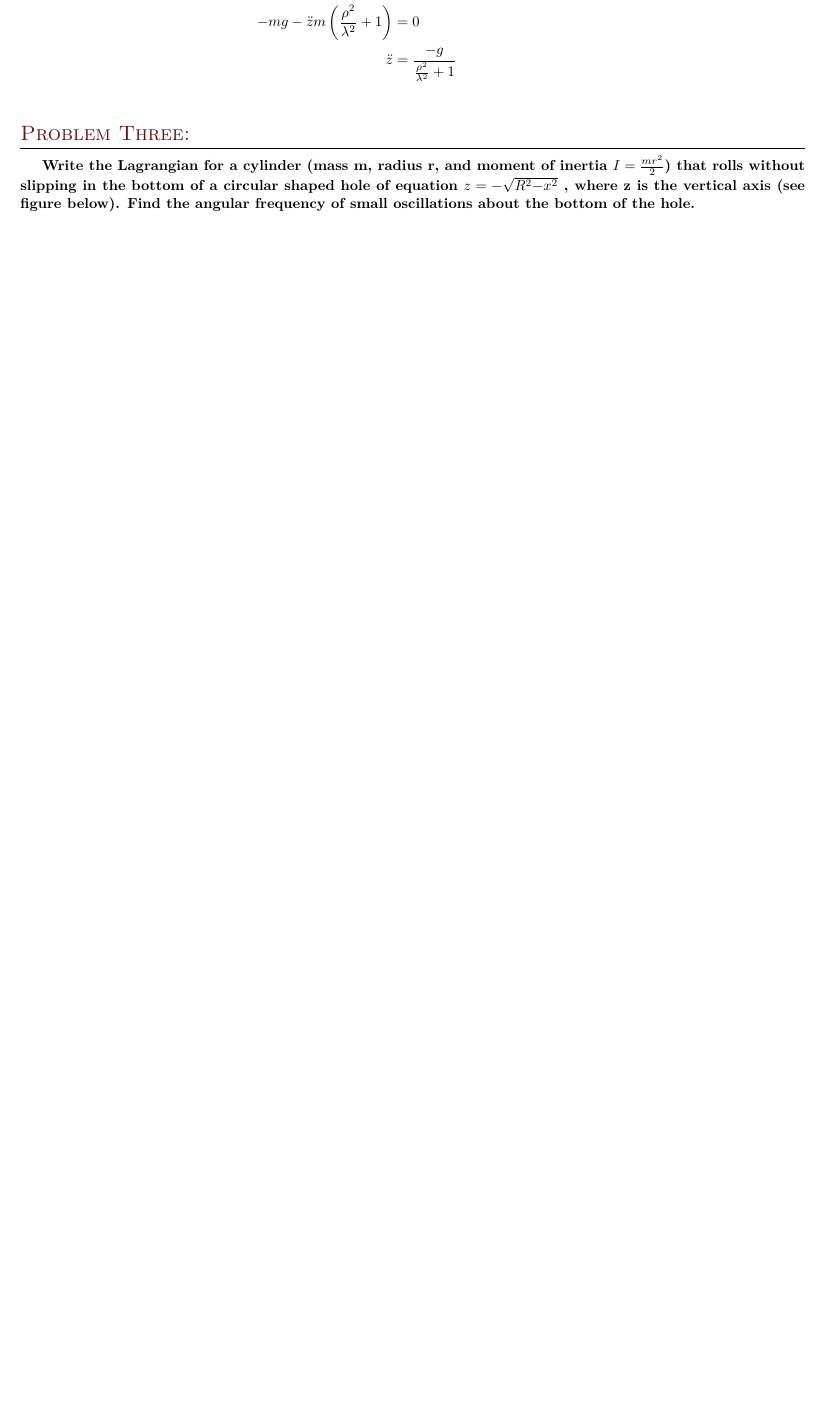
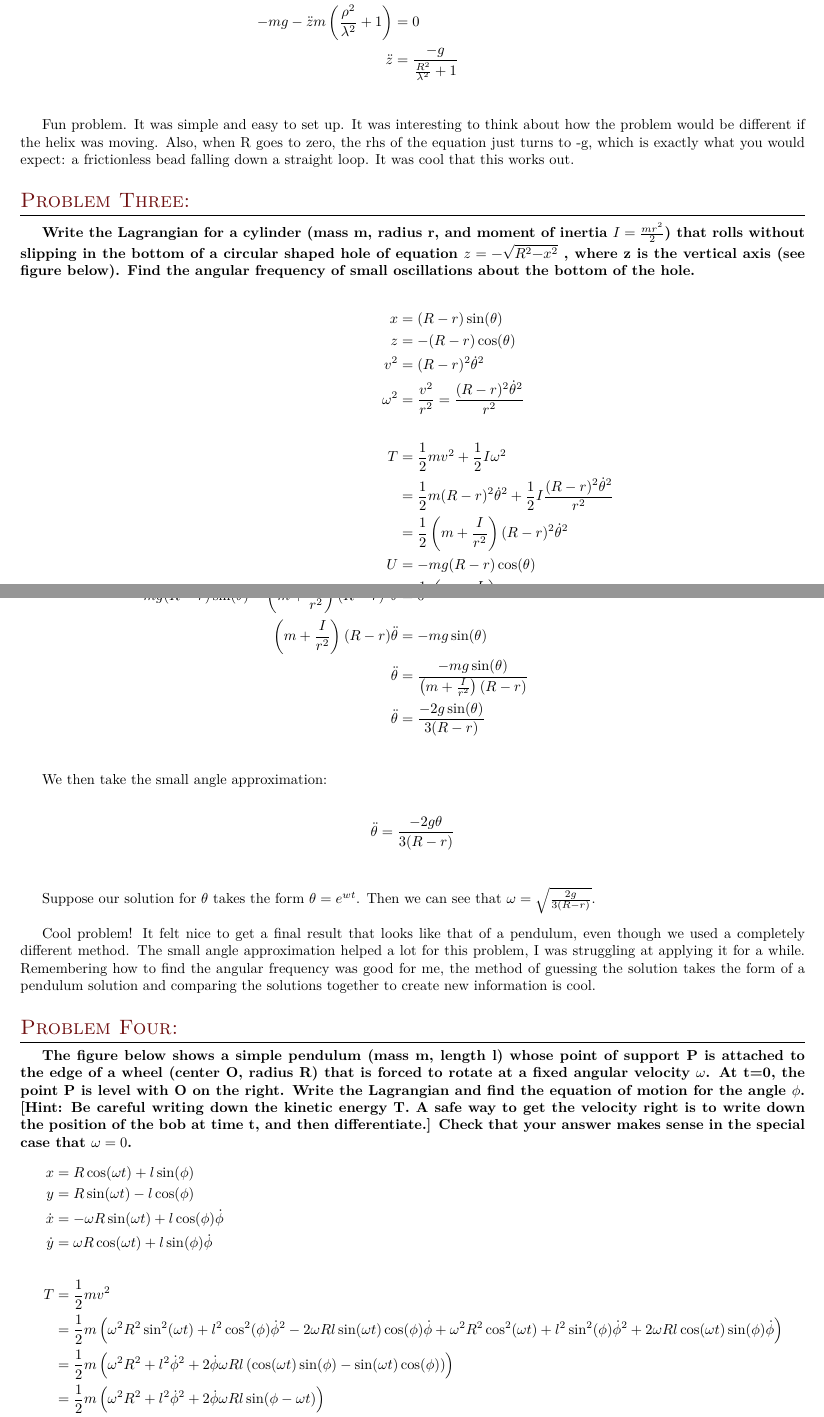
Before and after one commit to elliotc12/school, a LaTeX document (classical/latex/a6.tex): part of page 2 of 2 before the commit and two parts of pages 2 and 3 of 4 after it, the two joined at a grey line, cut so that both start at the same text, the shorter picture padded with empty space. Compiled offline with XeLaTeX; a missing font is replaced by an installed copy or a similar font.

Commit message:
Add more stuff.

```diff
--- a/classical/latex/a6.tex
+++ b/classical/latex/a6.tex
@@ -89,6 +91,63 @@
 \end{align*}
+
+Fun problem. It was simple and easy to set up. It was interesting to think about how the problem would be different if the helix was moving. Also, when R goes to zero, the rhs of the equation just turns to -g, which is exactly what you would expect: a frictionless bead falling down a straight loop. It was cool that this works out.\\
 
 \section{Problem Three: }
 \textbf{Write the Lagrangian for a cylinder (mass m, radius r, and moment of inertia $I=\frac{mr^2}{2}$) that rolls without slipping in the bottom of a circular shaped hole of equation $z = −\sqrt{R^2 − x^2}$ , where z is the vertical axis (see figure below). Find the angular frequency of small oscillations about the bottom of the hole.}
 
+\begin{align*}
+  x &= (R-r)\sin(\theta)\\
+  z &= -(R-r)\cos(\theta)\\
+  v^2 &= (R-r)^2\dot{\theta}^2\\
+  \omega^2 &= \frac{v^2}{r^2} = \frac{(R-r)^2\dot{\theta}^2}{r^2}\\
+  \vspace{1cm}\\
+  T &= \frac{1}{2}mv^2 + \frac{1}{2}I\omega^2\\
+  &= \frac{1}{2}m(R-r)^2\dot{\theta}^2 + \frac{1}{2}I\frac{(R-r)^2\dot{\theta}^2}{r^2}\\
+  &= \frac{1}{2}\left(m + \frac{I}{r^2}\right)(R-r)^2\dot{\theta}^2\\
+  U &= -mg(R-r)\cos(\theta)\\
+  L &= \frac{1}{2}\left(m + \frac{I}{r^2}\right)(R-r)^2\dot{\theta}^2 + mg(R-r)\cos(\theta)\\
+  \vspace{1cm}\\
+  \frac{dL}{d\theta} - \frac{d}{dt}\frac{dL}{d\dot{\theta}} &= 0\\
+  -mg(R-r)\sin(\theta) - \left(m + \frac{I}{r^2}\right)(R-r)^2\ddot{\theta} &= 0\\
+  \left(m + \frac{I}{r^2}\right)(R-r)\ddot{\theta} &= -mg\sin(\theta)\\
+  \ddot{\theta} &= \frac{-mg\sin(\theta)}{\left(m + \frac{I}{r^2}\right)(R-r)}\\
+  \ddot{\theta} &= \frac{-2g\sin(\theta)}{3(R-r)}\\
+\end{align*}
+
+We then take the small angle approximation:
+
+\begin{align*}
+  \ddot{\theta} &= \frac{-2g\theta}{3(R-r)}\\
+\end{align*}
+
+Suppose our solution for $\theta$ takes the form $\theta = e^{wt}$. Then we can see that $\omega = \sqrt{\frac{2g}{3(R-r)}}$.\\
+
+Cool problem! It felt nice to get a final result that looks like that of a pendulum, even though we used a completely different method. The small angle approximation helped a lot for this problem, I was struggling at applying it for a while. Remembering how to find the angular frequency was good for me, the method of guessing the solution takes the form of a pendulum solution and comparing the solutions together to create new information is cool.\\
+
+\section{Problem Four: }
+\textbf{The figure below shows a simple pendulum (mass m, length l) whose point of support P is attached to the edge of a wheel (center O, radius R) that is forced to rotate at a fixed angular velocity $\omega$. At t=0, the point P is level with O on the right. Write the Lagrangian and find the equation of motion for the angle $\phi$. [Hint: Be careful writing down the kinetic energy T. A safe way to get the velocity right is to write down the position of the bob at time t, and then differentiate.] Check that your answer makes sense in the special case that $\omega=0$.}
+\begin{align*}
+  x &= R\cos(\omega t) + l\sin(\phi)\\
+  y &= R\sin(\omega t) - l\cos(\phi)\\
+  \dot{x} &= -\omega R\sin(\omega t) + l\cos(\phi)\dot{\phi}\\
+  \dot{y} &= \omega R\cos(\omega t) + l\sin(\phi)\dot{\phi}\\
+  \vspace{1cm}\\
+  T &= \frac{1}{2}mv^2\\
+  &= \frac{1}{2}m\left(\omega^2R^2\sin^2(\omega t) + l^2\cos^2(\phi)\dot{\phi}^2 - 2\omega Rl\sin(\omega t)\cos(\phi)\dot{\phi} + \omega^2 R^2\cos^2(\omega t) + l^2\sin^2(\phi)\dot{\phi}^2 + 2\omega Rl\cos(\omega t)\sin(\phi)\dot{\phi}\right)\\
+  &= \frac{1}{2}m\left(\omega^2R^2 + l^2\dot{\phi}^2 + 2\dot{\phi}\omega Rl\left(\cos(\omega t)\sin(\phi) - \sin(\omega t)\cos(\phi)\right)\right)\\
+  &= \frac{1}{2}m\left(\omega^2R^2 + l^2\dot{\phi}^2 + 2\dot{\phi}\omega Rl\sin(\phi - \omega t)\right)\\
+  U &= mgy = mg\left(R\sin(\omega t) - l\cos(\phi)\right)\\
+  L &= \frac{1}{2}m\left(\omega^2R^2 + l^2\dot{\phi}^2 + 2\dot{\phi}\omega Rl\sin(\phi - \omega t)\right) - mg\left(R\sin(\omega t) - l\cos(\phi)\right)\\
+  &= \frac{m\omega^2R^2}{2} + \frac{ml^2\dot{\phi}^2}{2} + m\dot{\phi}\omega Rl\sin(\phi - \omega t) - mg\left(R\sin(\omega t) - l\cos(\phi)\right)\\
+  \vspace{1cm}\\
+  &\frac{dL}{d\phi} - \frac{d}{dt}\frac{dL}{d\dot{\phi}} = 0\\
+  &\frac{dL}{d\phi} = m\dot{\phi}\omega Rl\cos(\phi - \omega t) - mgl\sin(\phi)\\
+  &\frac{dL}{d\dot{\phi}} = ml^2\dot{\phi} + m\omega Rl\sin(\phi - \omega t)\\
+  &\frac{d}{dt}\frac{dL}{d\dot{\phi}} = ml^2\ddot{\phi} - m\omega Rl\cos(\phi - \omega t)\left(\dot{\phi} - \omega\right)\\
+  &m\dot{\phi}\omega Rl\cos(\phi - \omega t) - mgl\sin(\phi) - ml^2\ddot{\phi} + m\omega Rl\cos(\phi - \omega t)\left(\dot{\phi} - \omega\right) = 0\\
+  &\omega^2R\cos(\phi - \omega t) + g\sin(\phi) = l\ddot{\phi}\\
+\end{align*}
+
+This solution makes sense because, for the case where $\omega = 0$, the equation would be just $g\sin(\phi) = l\ddot{\phi}$, which is the equation for a pendulum. This was a cool problem, I feel like I'm getting experienced at using Lagrangians. Applying the equation of tangential velocity was also something I had to remember how to do. I think it's interesting that coming at the problem from different angles (cartesian coordinates in one direction or another) will yield the same answer.\\
+
 \end{document}
```
Also changed, not shown: classical/latex/a6.tex (4 more changed lines), 2 other files.
